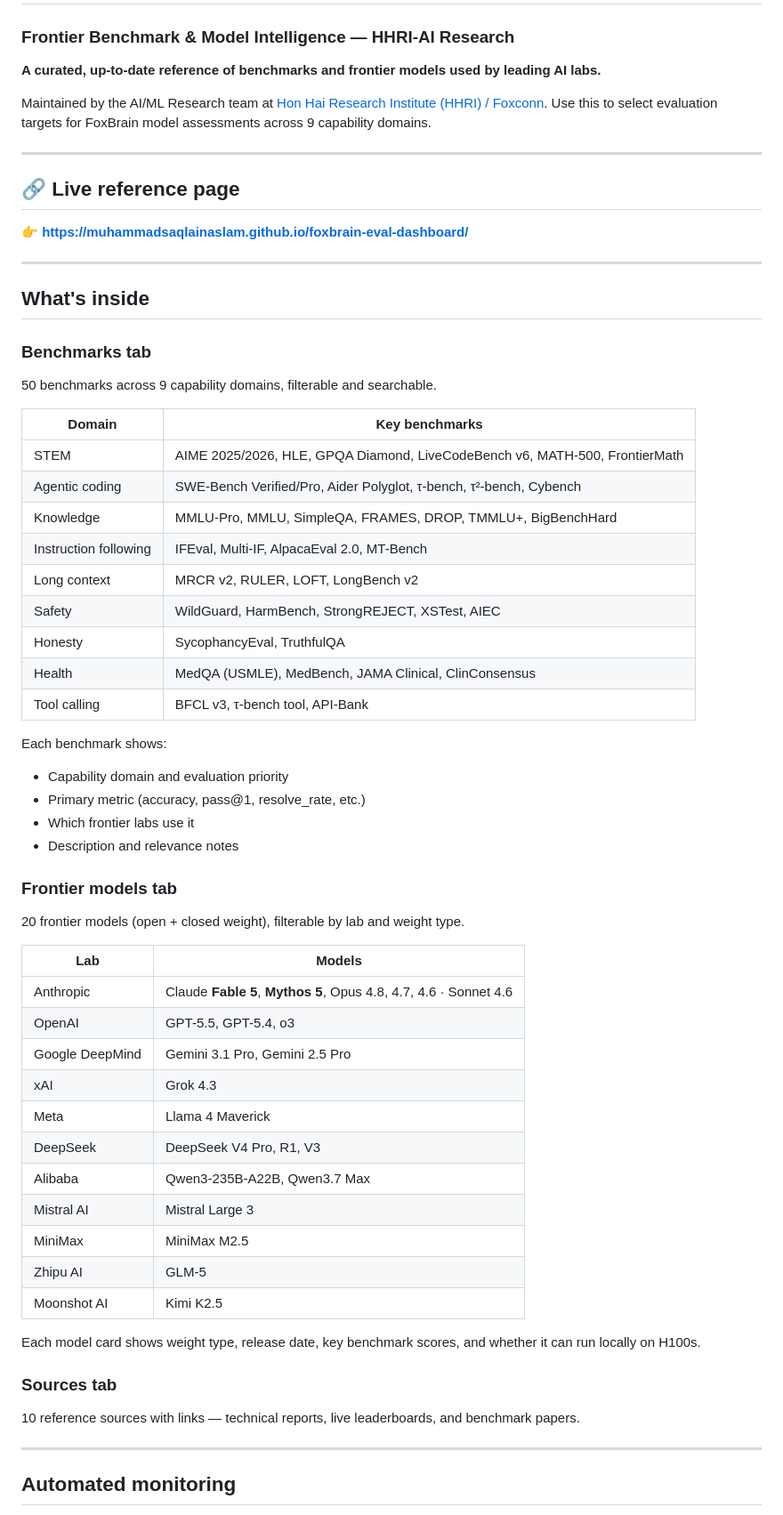
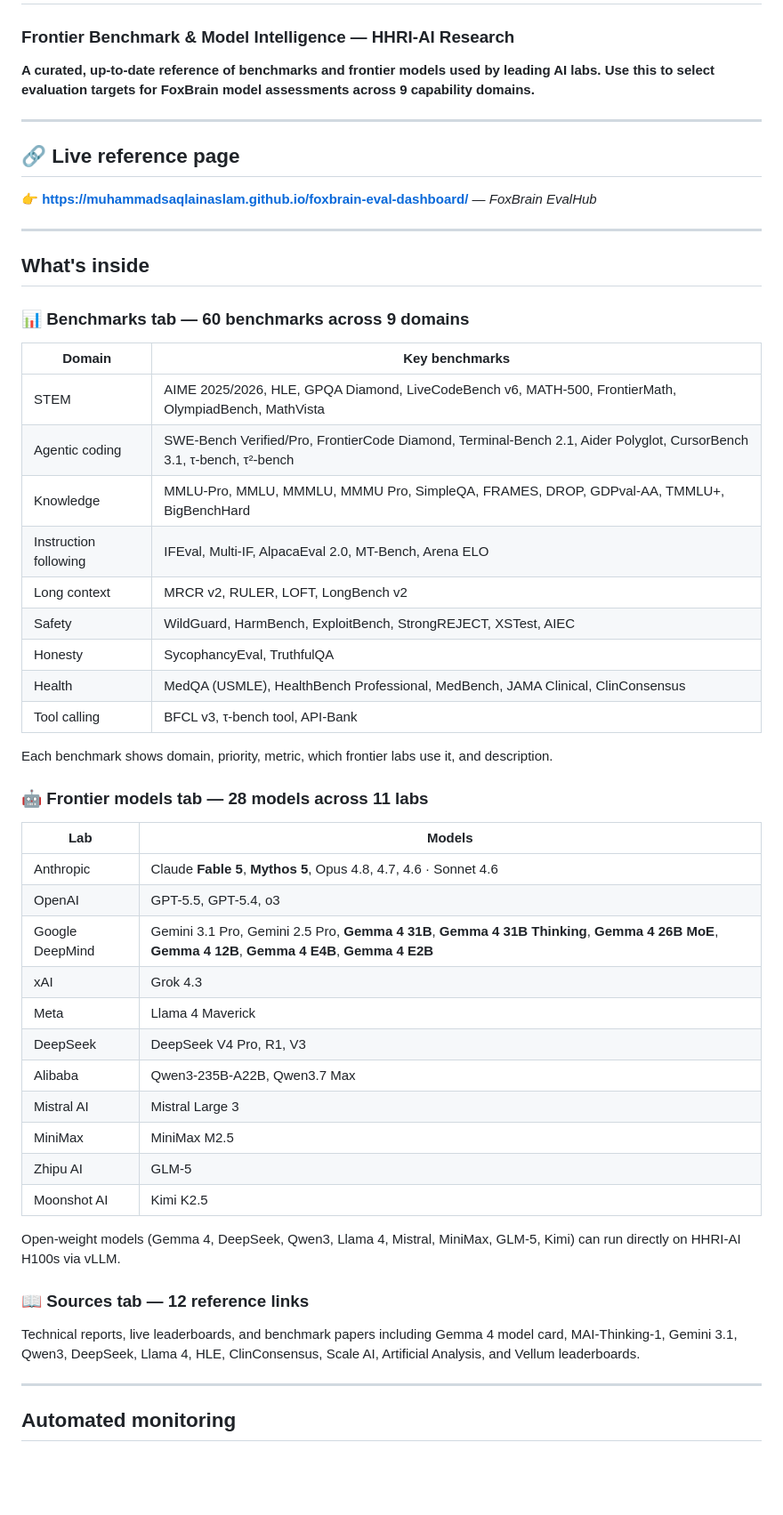
Before and after one commit to MuhammadSaqlainAslam/foxbrain-eval-dashboard, a Markdown page: README.md, the part around one of its changes. Shown at 89% size. Rendered like a GitHub page; blank space fills up the shorter version.

Commit message:
docs: full README update — 60 benchmarks, 28 models, Gemma 4 family, June 2026

```diff
--- a/README.md
+++ b/README.md
@@ -1,49 +1,41 @@
 # FoxBrain EvalHub
 ### Frontier Benchmark & Model Intelligence — HHRI-AI Research
 
-**A curated, up-to-date reference of benchmarks and frontier models used by leading AI labs.**
-
-Maintained by the AI/ML Research team at [Hon Hai Research Institute (HHRI) / Foxconn](https://hhri.foxconn.com). Use this to select evaluation targets for FoxBrain model assessments across 9 capability domains.
+**A curated, up-to-date reference of benchmarks and frontier models used by leading AI labs. Use this to select evaluation targets for FoxBrain model assessments across 9 capability domains.**
 
 ---
 
 ## 🔗 Live reference page
 
-👉 **[https://muhammadsaqlainaslam.github.io/foxbrain-eval-dashboard/](https://muhammadsaqlainaslam.github.io/foxbrain-eval-dashboard/)**
+👉 **[https://muhammadsaqlainaslam.github.io/foxbrain-eval-dashboard/](https://muhammadsaqlainaslam.github.io/foxbrain-eval-dashboard/)** — *FoxBrain EvalHub*
 
 ---
 
 ## What's inside
 
-### Benchmarks tab
-50 benchmarks across 9 capability domains, filterable and searchable.
+### 📊 Benchmarks tab — 60 benchmarks across 9 domains
 
 | Domain | Key benchmarks |
 |---|---|
-| STEM | AIME 2025/2026, HLE, GPQA Diamond, LiveCodeBench v6, MATH-500, FrontierMath |
-| Agentic coding | SWE-Bench Verified/Pro, Aider Polyglot, τ-bench, τ²-bench, Cybench |
-| Knowledge | MMLU-Pro, MMLU, SimpleQA, FRAMES, DROP, TMMLU+, BigBenchHard |
-| Instruction following | IFEval, Multi-IF, AlpacaEval 2.0, MT-Bench |
+| STEM | AIME 2025/2026, HLE, GPQA Diamond, LiveCodeBench v6, MATH-500, FrontierMath, OlympiadBench, MathVista |
+| Agentic coding | SWE-Bench Verified/Pro, FrontierCode Diamond, Terminal-Bench 2.1, Aider Polyglot, CursorBench 3.1, τ-bench, τ²-bench |
+| Knowledge | MMLU-Pro, MMLU, MMMLU, MMMU Pro, SimpleQA, FRAMES, DROP, GDPval-AA, TMMLU+, BigBenchHard |
+| Instruction following | IFEval, Multi-IF, AlpacaEval 2.0, MT-Bench, Arena ELO |
 | Long context | MRCR v2, RULER, LOFT, LongBench v2 |
-| Safety | WildGuard, HarmBench, StrongREJECT, XSTest, AIEC |
+| Safety | WildGuard, HarmBench, ExploitBench, StrongREJECT, XSTest, AIEC |
 | Honesty | SycophancyEval, TruthfulQA |
-| Health | MedQA (USMLE), MedBench, JAMA Clinical, ClinConsensus |
+| Health | MedQA (USMLE), HealthBench Professional, MedBench, JAMA Clinical, ClinConsensus |
 | Tool calling | BFCL v3, τ-bench tool, API-Bank |
 
-Each benchmark shows:
-- Capability domain and evaluation priority
-- Primary metric (accuracy, pass@1, resolve_rate, etc.)
-- Which frontier labs use it
-- Description and relevance notes
+Each benchmark shows domain, priority, metric, which frontier labs use it, and description.
 
-### Frontier models tab
-20 frontier models (open + closed weight), filterable by lab and weight type.
+### 🤖 Frontier models tab — 28 models across 11 labs
 
 | Lab | Models |
 |---|---|
 | Anthropic | Claude **Fable 5**, **Mythos 5**, Opus 4.8, 4.7, 4.6 · Sonnet 4.6 |
 | OpenAI | GPT-5.5, GPT-5.4, o3 |
-| Google DeepMind | Gemini 3.1 Pro, Gemini 2.5 Pro |
+| Google DeepMind | Gemini 3.1 Pro, Gemini 2.5 Pro, **Gemma 4 31B**, **Gemma 4 31B Thinking**, **Gemma 4 26B MoE**, **Gemma 4 12B**, **Gemma 4 E4B**, **Gemma 4 E2B** |
 | xAI | Grok 4.3 |
 | Meta | Llama 4 Maverick |
 | DeepSeek | DeepSeek V4 Pro, R1, V3 |
@@ -53,10 +45,11 @@ Each benchmark shows:
 | Zhipu AI | GLM-5 |
 | Moonshot AI | Kimi K2.5 |
 
-Each model card shows weight type, release date, key benchmark scores, and whether it can run locally on H100s.
+Open-weight models (Gemma 4, DeepSeek, Qwen3, Llama 4, Mistral, MiniMax, GLM-5, Kimi) can run directly on HHRI-AI H100s via vLLM.
 
-### Sources tab
-10 reference sources with links — technical reports, live leaderboards, and benchmark papers.
+### 📖 Sources tab — 12 reference links
+
+Technical reports, live leaderboards, and benchmark papers including Gemma 4 model card, MAI-Thinking-1, Gemini 3.1, Qwen3, DeepSeek, Llama 4, HLE, ClinConsensus, Scale AI, Artificial Analysis, and Vellum leaderboards.
 
 ---
 
```
Also changed, not shown: other parts of README.md (+2 -2 lines).
